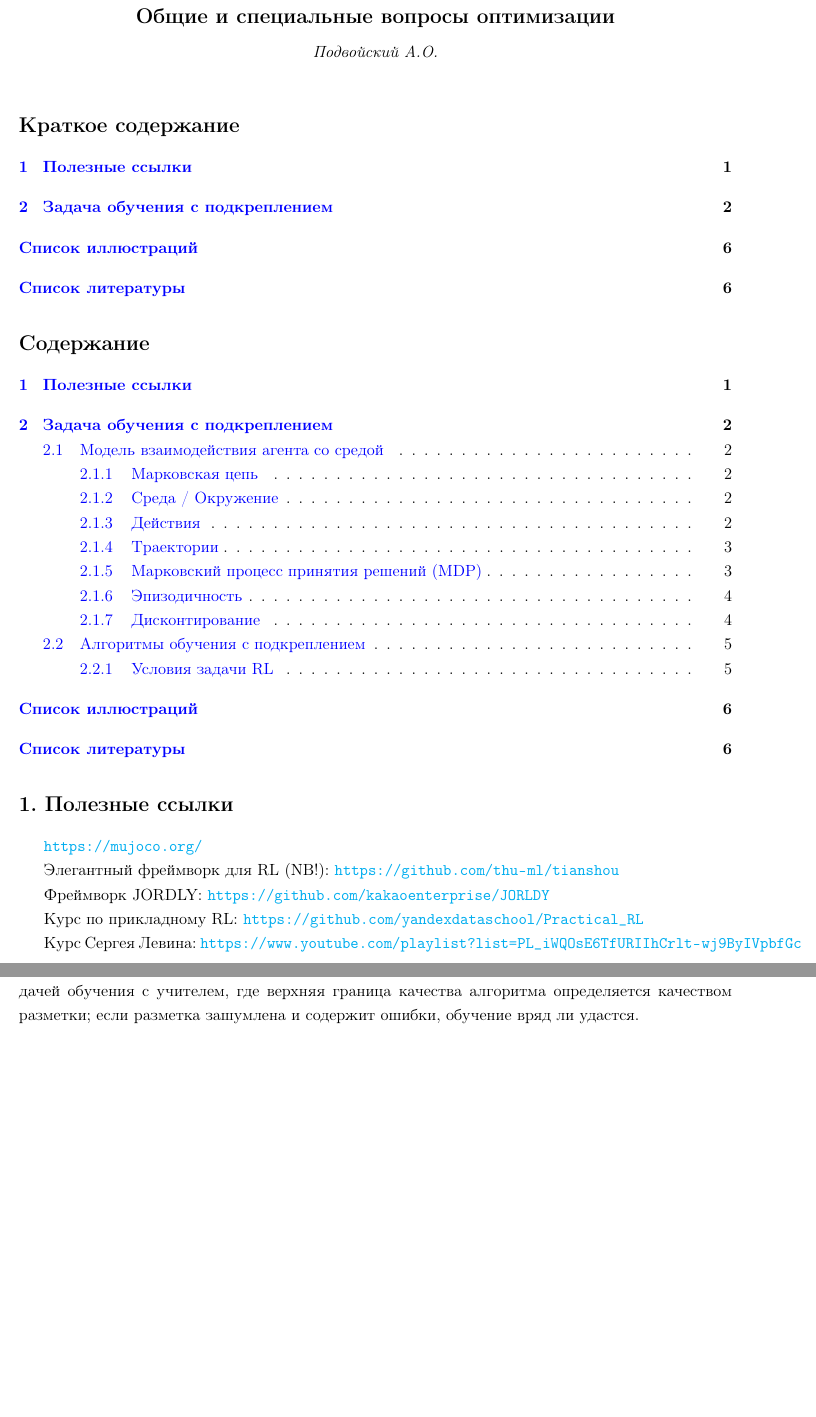
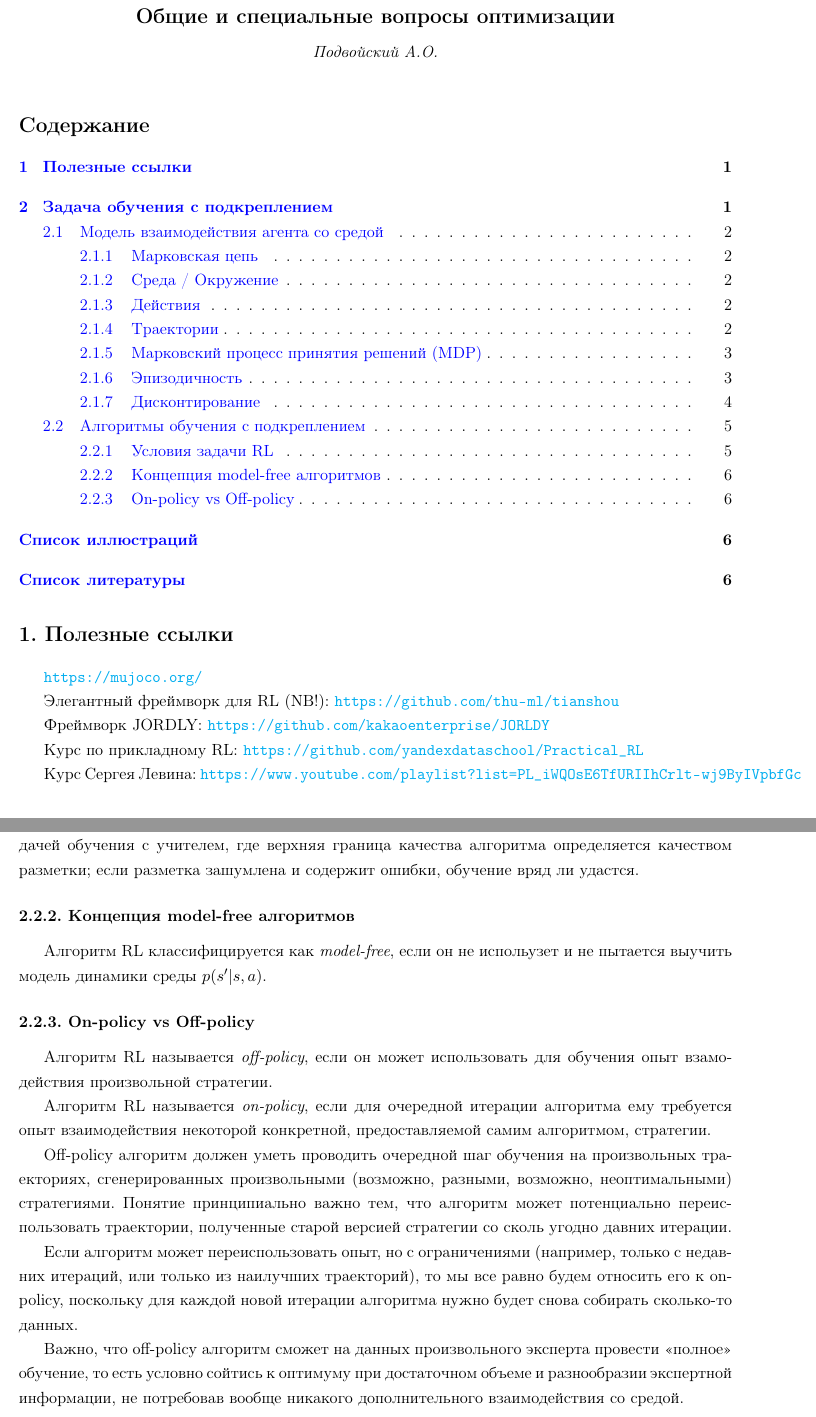
Before and after one commit to LeorFinkelberg/Reinforcement_learning, a LaTeX document (reinforcement_learning.tex): two parts of pages 1 and 6 of 6, joined at a grey line, cut so that both start at the same text, the shorter picture padded with empty space. Compiled offline with pdfLaTeX.

Commit message:
chore: add notes about on-policy and off-policy algorithms

```diff
--- a/reinforcement_learning.tex
+++ b/reinforcement_learning.tex
@@ -21,7 +21,7 @@
 %Здесь приводятся заметки по специальным вопросам теории оптимизации
 
 
-\shorttableofcontents{Краткое содержание}{1}
+%\shorttableofcontents{Краткое содержание}{1}
 
 \tableofcontents
 
@@ -202,6 +202,21 @@
 
 Задача обучения по примерам ее решения около-оптимальным экспертом называется \emph{имитационным обучением} (imitation learning). Однако, если эксперт не оптимален, обученная стратегия вряд ли будет действовать хоть сколько-то лучше. Здесь можно провести прямую аналогию с задачей обучения с учителем, где верхняя граница качества алгоритма определяется качеством разметки; если разметка зашумлена и содержит ошибки, обучение вряд ли удастся.
 
+\subsubsection{Концепция model-free алгоритмов}
+
+Алгоритм RL классифицируется как \emph{model-free}, если он не испольузет и не пытается выучить модель динамики среды $ p(s' | s, a) $.
+
+\subsubsection{On-policy vs Off-policy}
+
+Алгоритм RL называется \emph{off-policy}, если он может использовать для обучения опыт взамодействия произвольной стратегии.
+
+Алгоритм RL называется \emph{on-policy}, если для очередной итерации алгоритма ему требуется опыт взаимодействия некоторой конкретной, предоставляемой самим алгоритмом, стратегии.
+
+Off-policy алгоритм должен уметь проводить очередной шаг обучения на произвольных траекториях, сгенерированных произвольными (возможно, разными, возможно, неоптимальными) стратегиями. Понятие принципиально важно тем, что алгоритм может потенциально переиспользовать траектории, полученные старой версией стратегии со сколь угодно давних итерации.
+
+Если алгоритм может переиспользовать опыт, но с ограничениями (например, только с недавних итераций, или только из наилучших траекторий), то мы все равно будем относить его к on-policy, поскольку для каждой новой итерации алгоритма нужно будет снова собирать сколько-то данных.
+
+Важно, что off-policy алгоритм сможет на данных произвольного эксперта провести <<полное>> обучение, то есть условно сойтись к оптимуму при достаточном объеме и разнообразии экспертной информации, не потребовав вообще никакого дополнительного взаимодействия со средой.
 
 
 
```
Also changed, not shown: reinforcement_learning.pdf.
